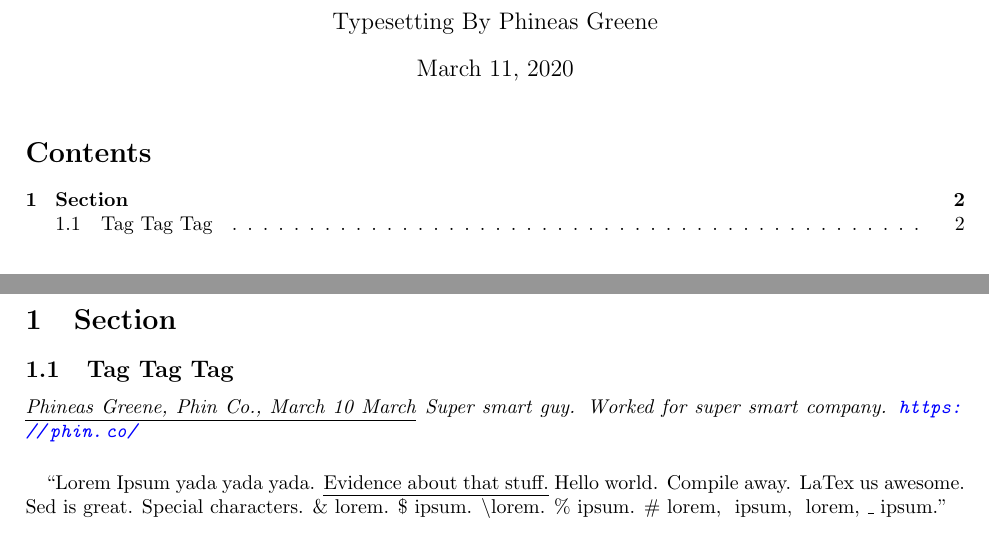
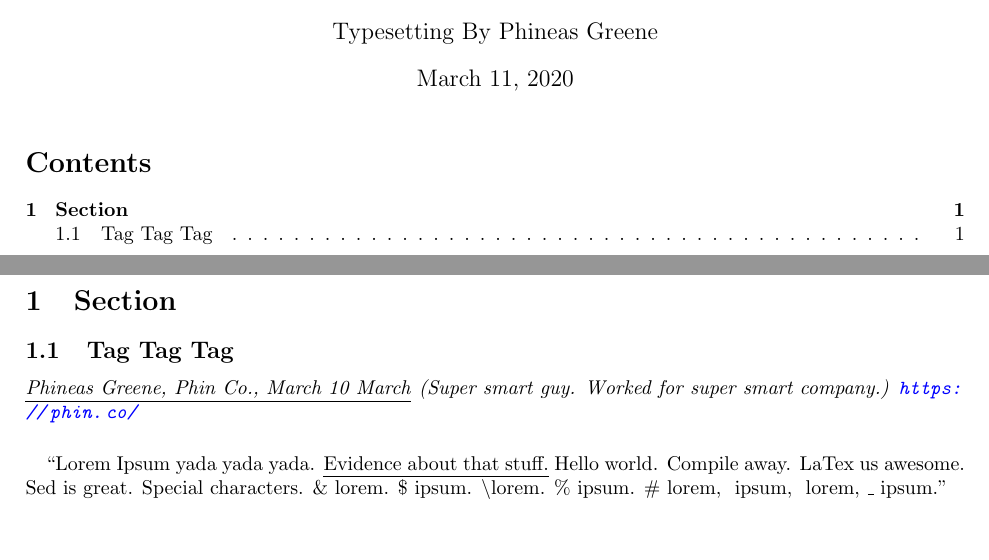
Before and after one commit to PhineasGreene/briefmarkup, a LaTeX problem sheet (examplebrief.tex): two parts of pages 1 and 2 of 2, joined at a grey line, cut so that both start at the same text. Compiled offline with pdfLaTeX.

Commit message:
changed stuff

```diff
--- a/examplebrief.tex
+++ b/examplebrief.tex
@@ -12,14 +12,16 @@
 \author{Typesetting By Phineas Greene}
 \title{Test}
 \begin{document}
+\pagenumbering{gobble}
 \maketitle
 \tableofcontents
 \newpage
+\pagenumbering{arabic}
 
 \section{Section}
 \subsection{Tag Tag Tag}
 \textit{\ul{Phineas Greene, Phin Co., March 10 March}}
-\textit{Super smart guy. Worked for super smart company.}
+\textit{(Super smart guy. Worked for super smart company.)}
 \textit{\url{https://phin.co/}}
 \paragraph{}``Lorem Ipsum yada yada yada. \ul{Evidence about that stuff.} Hello world. Compile away. LaTex us awesome. Sed is great. Special characters. \& lorem. \$ ipsum. \textbackslash  lorem. \% ipsum. \# lorem, { ipsum, } lorem, \_ ipsum."
 \end{document}
```
Also changed, not shown: sedbrief.txt (+2 -2 lines), examplebrief.pdf, readme.txt, 4 other files.
